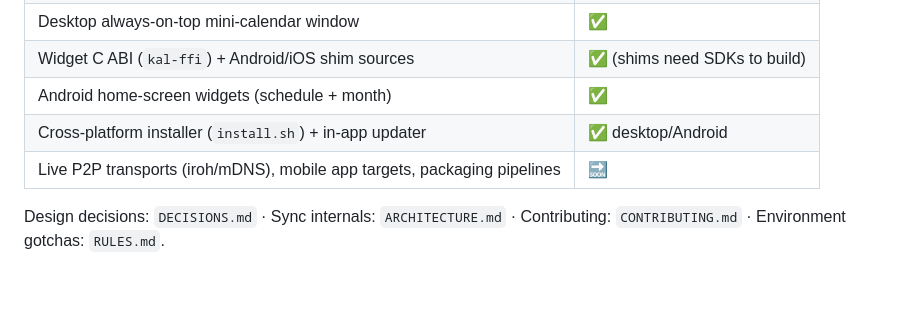
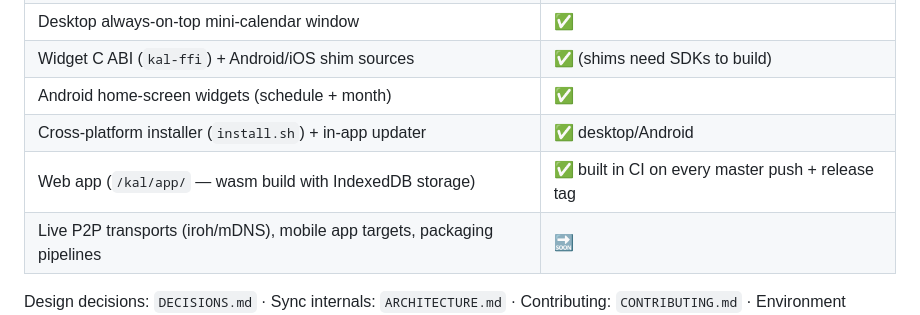
Before and after one commit to MihneaMoso/kal, a Markdown page: README.md, the part around the change. Rendered like a GitHub page; blank space fills up the shorter version.

Commit message:
Docs: reflect web app built in CI (status row + ARCHITECTURE web/app entry)

```diff
--- a/README.md
+++ b/README.md
@@ -21,6 +21,7 @@ peer-to-peer sync — all in one Rust codebase (Dioxus 0.7).
 | Widget C ABI (`kal-ffi`) + Android/iOS shim sources | ✅ (shims need SDKs to build) |
 | Android home-screen widgets (schedule + month) | ✅ |
 | Cross-platform installer (`install.sh`) + in-app updater | ✅ desktop/Android |
+| Web app (`/kal/app/` — wasm build with IndexedDB storage) | ✅ built in CI on every master push + release tag |
 | Live P2P transports (iroh/mDNS), mobile app targets, packaging pipelines | 🔜 |
 
 Design decisions: `DECISIONS.md` · Sync internals: `ARCHITECTURE.md` ·
```
Also changed, not shown: ARCHITECTURE.md (+4 -3 lines).
